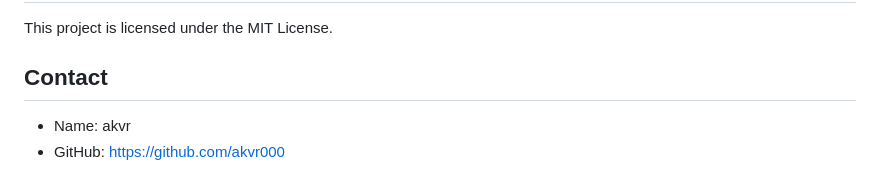
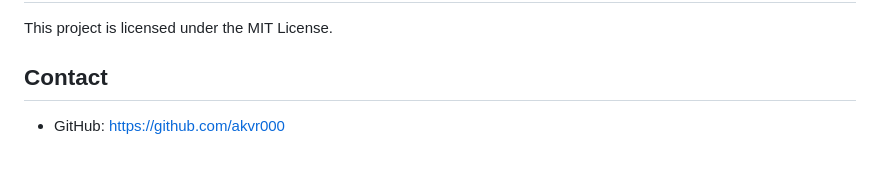
Before and after one commit to akvr000/Academic-Projects, a Markdown page: README.md, the part around the change. Rendered like a GitHub page.

```diff
--- a/README.md
+++ b/README.md
@@ -157,6 +157,4 @@ ECommerceWebsite is a simple e-commerce website built to demonstrate basic funct
 This project is licensed under the MIT License.
 
 ## Contact
-
-- Name: akvr
 - GitHub: https://github.com/akvr000
```
